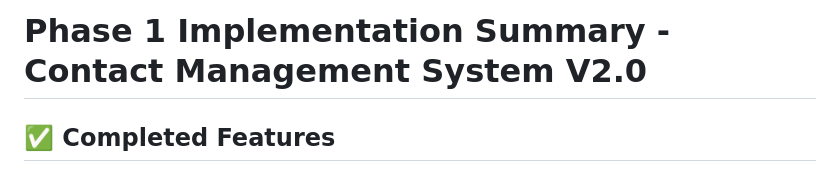
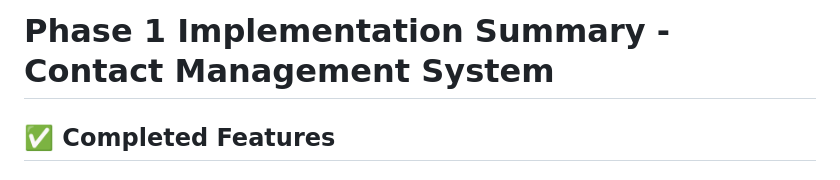
Before and after one commit to Rishabh-Baloni/trie-contactbook, a Markdown page: IMPLEMENTATION_SUMMARY.md, the part around the change. Drawn GitHub-style.

```diff
--- a/IMPLEMENTATION_SUMMARY.md
+++ b/IMPLEMENTATION_SUMMARY.md
@@ -1,4 +1,4 @@
-# Phase 1 Implementation Summary - Contact Management System V2.0
+# Phase 1 Implementation Summary - Contact Management System
 
 ## ✅ **Completed Features**
 
```
